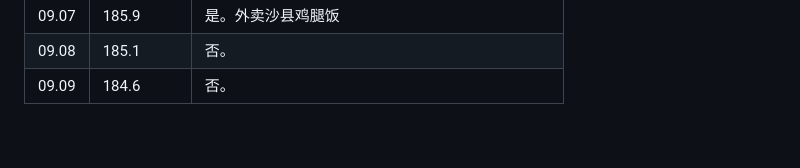
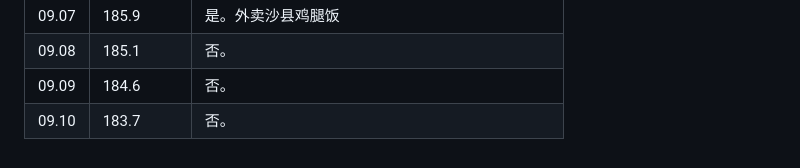
Before and after one commit to little-dot22/slimtracker, a Markdown page: weight_2026.md, the part around the change. Rendered like a GitHub page.

Commit message:
更新体重数据 2026-09-10 08:30

```diff
--- a/weight_2026.md
+++ b/weight_2026.md
@@ -121,3 +121,4 @@
 | 09.07 | 185.9      | 是。外卖沙县鸡腿饭                             |
 | 09.08 | 185.1      | 否。                                           |
 | 09.09 | 184.6      | 否。                                           |
+| 09.10 | 183.7      | 否。                                           |
```
